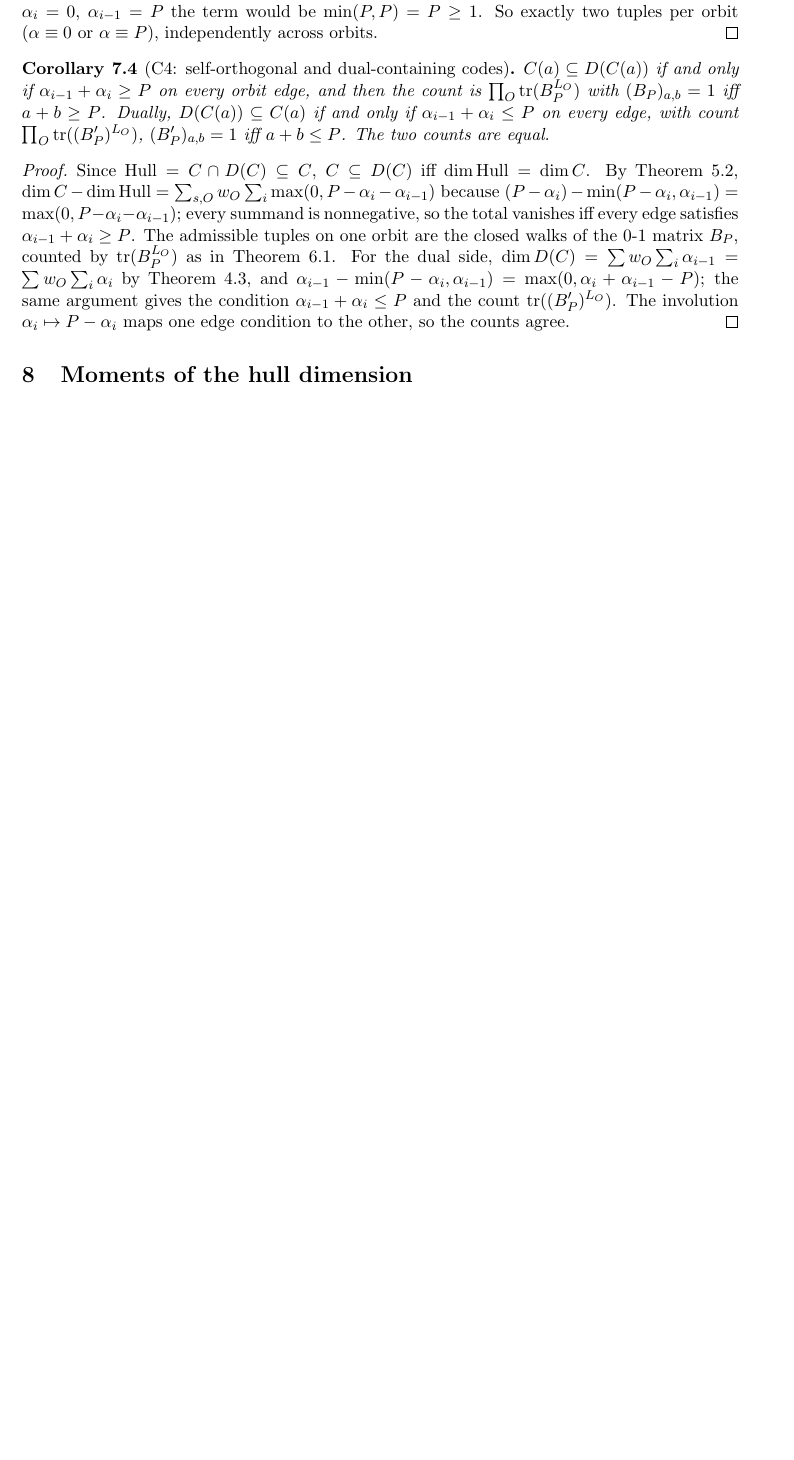
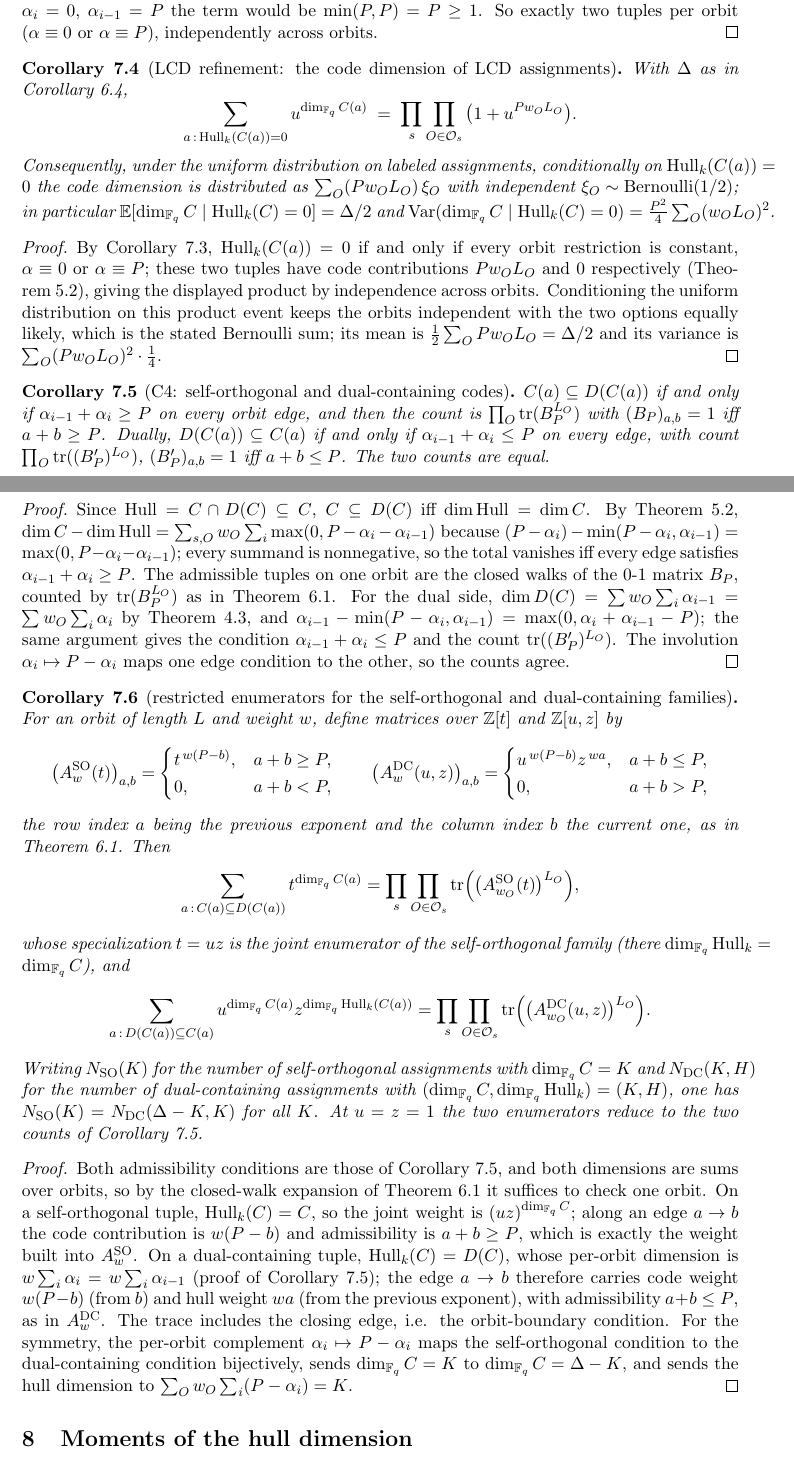
Before and after one commit to arunyadav0307-stack/Galios-Hull, a LaTeX paper (Repeated-Root-Galois-Hull-Enumeration/P1_15_MANUSCRIPT_DRAFT.tex): part of page 7 of 11 before the commit and two parts of pages 7 and 8 of 12 after it, the two joined at a grey line, cut so that both start at the same text, the shorter picture padded with empty space. Compiled offline with pdfLaTeX.

Commit message:
P1-23: integrate approved R1, R2, unified R3/N3 into manuscript (GAP-17 note; R4 deferred)
Co-authored-by: arena-agent <297053741+arena-agent@users.noreply.github.com>

```diff
--- a/Repeated-Root-Galois-Hull-Enumeration/P1_15_MANUSCRIPT_DRAFT.tex
+++ b/Repeated-Root-Galois-Hull-Enumeration/P1_15_MANUSCRIPT_DRAFT.tex
@@ -600,6 +634,34 @@ already forces \(\alpha_0 \in \{0,P\}\)). Hence each \(\alpha_i \in
 orbits.
 \end{proof}
 
+\begin{corollary}[LCD refinement: the code dimension of LCD assignments]
+\label{cor:LCDref}
+With \(\Delta\) as in Corollary~\ref{cor:jointsym},
+\[
+\sum_{a \,:\, \Hull_k(C(a)) = 0} u^{\dim_{\Fq} C(a)}
+\;=\; \prod_{s} \prod_{O \in \mathcal{O}_s} \big(1 + u^{P w_O L_O}\big).
+\]
+Consequently, under the uniform distribution on labeled assignments,
+conditionally on \(\Hull_k(C(a)) = 0\) the code dimension is distributed
+as \(\sum_O (P w_O L_O)\, \xi_O\) with independent
+\(\xi_O \sim \mathrm{Bernoulli}(1/2)\); in particular
+\(\E[\dim_{\Fq} C \mid \Hull_k(C) = 0] = \Delta/2\) and
+\(\operatorname{Var}(\dim_{\Fq} C \mid \Hull_k(C) = 0)
+= \frac{P^2}{4} \sum_O (w_O L_O)^2\).
+\end{corollary}
+
+\begin{proof}
+By Corollary~\ref{cor:C3}, \(\Hull_k(C(a)) = 0\) if and only if every
+orbit restriction is constant, \(\alpha \equiv 0\) or \(\alpha \equiv
+P\); these two tuples have code contributions \(Pw_OL_O\) and \(0\)
+respectively (Theorem~\ref{thm:T4}), giving the displayed product by
+independence across orbits. Conditioning the uniform distribution on
+this product event keeps the orbits independent with the two options
+equally likely, which is the stated Bernoulli sum; its mean is
+\(\tfrac12 \sum_O Pw_OL_O = \Delta/2\) and its variance is
+\(\sum_O (Pw_OL_O)^2 \cdot \tfrac14\).
+\end{proof}
+
 \begin{corollary}[C4: self-orthogonal and dual-containing codes]
 \label{cor:C4}
 \(C(a) \subseteq D(C(a))\) if and only if
@@ -627,6 +689,64 @@ Theorem~\ref{thm:T3}, and \(\alpha_{i-1} - \min(P-\alpha_i,\alpha_{i-1})
 condition \(\alpha_{i-1}+\alpha_i \le P\) and the count
 \(\tr((B'_P)^{L_O})\). The involution \(\alpha_i \mapsto P-\alpha_i\)
 maps one edge condition to the other, so the counts agree.
+\end{proof}
+
+\begin{corollary}[restricted enumerators for the self-orthogonal and
+dual-containing families]\label{cor:restricted}
+For an orbit of length \(L\) and weight \(w\), define matrices over
+\(\Z[t]\) and \(\Z[u,z]\) by
+\[
+\big(A^{\mathrm{SO}}_w(t)\big)_{a,b} =
+\begin{cases} t^{\,w(P-b)}, & a + b \ge P, \\ 0, & a + b < P,
+\end{cases}
+\qquad
+\big(A^{\mathrm{DC}}_w(u,z)\big)_{a,b} =
+\begin{cases} u^{\,w(P-b)} z^{\,wa}, & a + b \le P, \\ 0, & a + b > P,
+\end{cases}
+\]
+the row index \(a\) being the previous exponent and the column index
+\(b\) the current one, as in Theorem~\ref{thm:T5}. Then
+\[
+\sum_{a \,:\, C(a) \subseteq D(C(a))} t^{\dim_{\Fq} C(a)}
+= \prod_{s} \prod_{O \in \mathcal{O}_s}
+\tr\!\Big(\big(A^{\mathrm{SO}}_{w_O}(t)\big)^{L_O}\Big),
+\]
+whose specialization \(t = uz\) is the joint enumerator of the
+self-orthogonal family (there \(\dim_{\Fq} \Hull_k = \dim_{\Fq} C\)), and
+\[
+\sum_{a \,:\, D(C(a)) \subseteq C(a)}
+u^{\dim_{\Fq} C(a)} z^{\dim_{\Fq} \Hull_k(C(a))}
+= \prod_{s} \prod_{O \in \mathcal{O}_s}
+\tr\!\Big(\big(A^{\mathrm{DC}}_{w_O}(u,z)\big)^{L_O}\Big).
+\]
+Writing \(N_{\mathrm{SO}}(K)\) for the number of self-orthogonal
+assignments with \(\dim_{\Fq} C = K\) and \(N_{\mathrm{DC}}(K,H)\) for
+the number of dual-containing assignments with
+\((\dim_{\Fq} C, \dim_{\Fq} \Hull_k) = (K,H)\), one has
+\(N_{\mathrm{SO}}(K) = N_{\mathrm{DC}}(\Delta - K, K)\) for all \(K\).
+At \(u = z = 1\) the two enumerators reduce to the two counts of
+Corollary~\ref{cor:C4}.
+\end{corollary}
+
+\begin{proof}
+Both admissibility conditions are those of Corollary~\ref{cor:C4}, and
+both dimensions are sums over orbits, so by the closed-walk expansion of
+Theorem~\ref{thm:T5} it suffices to check one orbit. On a
+self-orthogonal tuple, \(\Hull_k(C) = C\), so the joint weight is
+\((uz)^{\dim_{\Fq} C}\); along an edge \(a \to b\) the code contribution
+is \(w(P-b)\) and admissibility is \(a+b \ge P\), which is exactly the
+weight built into \(A^{\mathrm{SO}}_w\). On a dual-containing tuple,
+\(\Hull_k(C) = D(C)\), whose per-orbit dimension is
+\(w \sum_i \alpha_i = w \sum_i \alpha_{i-1}\) (proof of
+Corollary~\ref{cor:C4}); the edge \(a \to b\) therefore carries code
+weight \(w(P-b)\) (from \(b\)) and hull weight \(wa\) (from the previous
+exponent), with admissibility \(a + b \le P\), as in
+\(A^{\mathrm{DC}}_w\). The trace includes the closing edge, i.e. the
+orbit-boundary condition. For the symmetry, the per-orbit complement
+\(\alpha_i \mapsto P - \alpha_i\) maps the self-orthogonal condition to
+the dual-containing condition bijectively, sends \(\dim_{\Fq} C = K\) to
+\(\dim_{\Fq} C = \Delta - K\), and sends the hull dimension to
+\(\sum_O w_O \sum_i (P - \alpha_i) = K\).
 \end{proof}
 
 % =====================================================================
```
Also changed, not shown: Repeated-Root-Galois-Hull-Enumeration/04_BLUEPRINT_GAP_REGISTER.md (+7 -0 lines), Repeated-Root-Galois-Hull-Enumeration/ARENA_WORKLOG.md (+2 -0 lines), Repeated-Root-Galois-Hull-Enumeration/P1_15_MANUSCRIPT_DRAFT.md (+15 -3 lines), Repeated-Root-Galois-Hull-Enumeration/P1_23_GAP17_CORRECTION_NOTE.md (added, +26 -0 lines), Repeated-Root-Galois-Hull-Enumeration/P1_15_MANUSCRIPT_DRAFT.tex (34 more changed lines).
